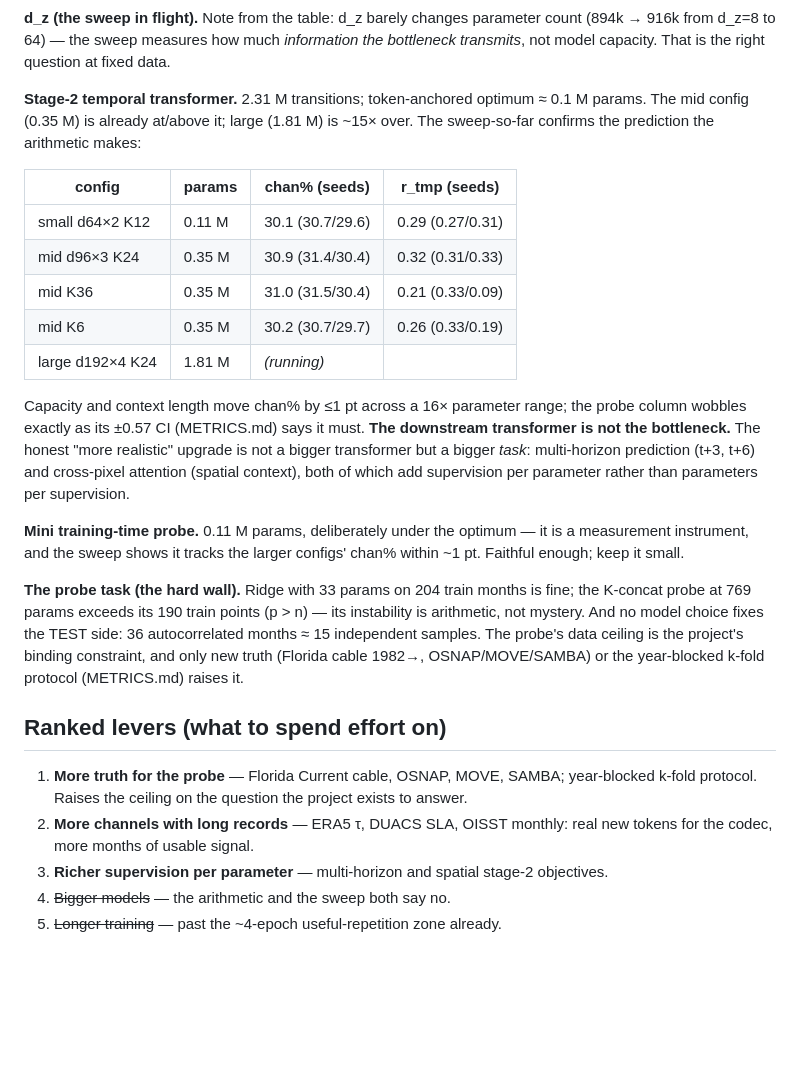
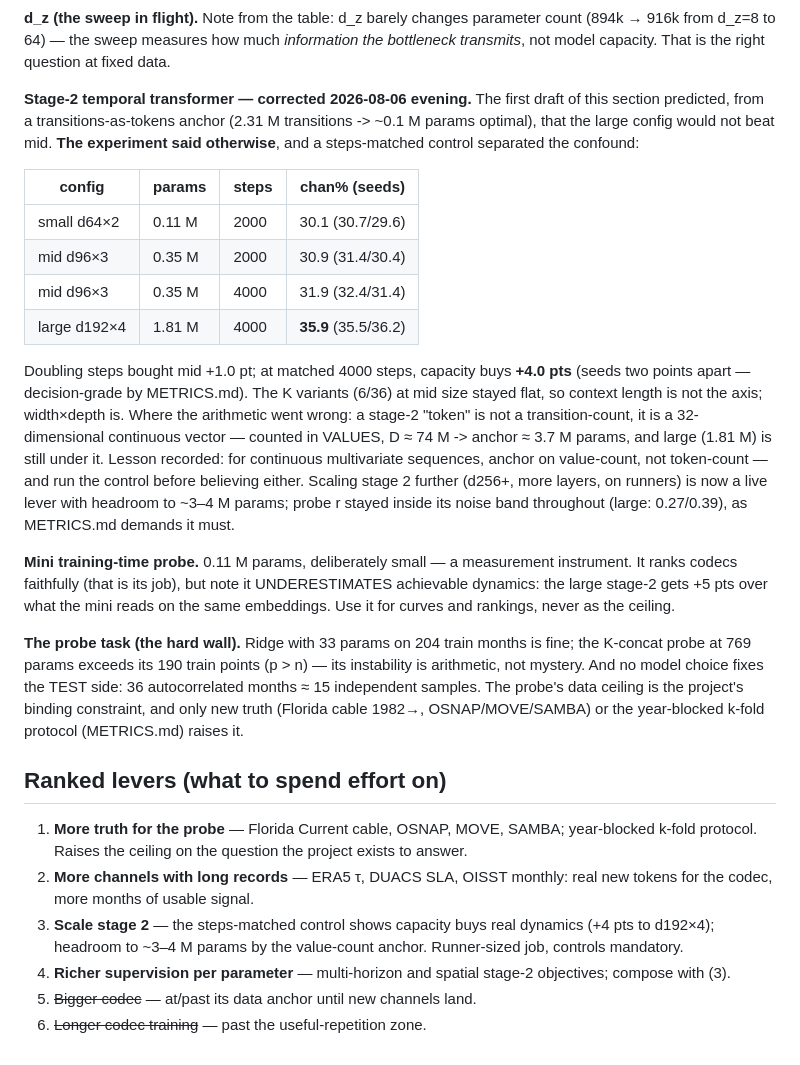
Before and after one commit to blauewelt/earth, a Markdown page: ml/SCALING.md, the part around the change. GitHub-like rendering; blank space fills up the shorter version.

Commit message:
ml: SCALING.md corrected by experiment — stage-2 capacity is real
large (d192x4) at 4000 steps: chan +35.9% (seeds 35.5/36.2) vs mid at a
steps-matched 4000: +31.9% (32.4/31.4). Doubling steps bought +1 pt;
capacity bought +4 - decision-grade by METRICS.md's own tiers, and the
best dynamics number of the project so far. The draft's
transitions-as-tokens Chinchilla anchor predicted the opposite; counted
in VALUES (transitions x 32 dims ~ 74M) the anchor puts the optimum near
3.7M params and large is still under it. Lesson written into the doc:
for continuous multivariate sequences anchor on value-count, and run the
steps-matched control before believing any anchor. Ranked levers
updated: scaling stage 2 (to ~3-4M params, on runners, with controls)
is now a live lever; the mini probe stays as the ranking instrument but
is noted as underestimating the achievable ceiling. Probe r wobbled
inside its +-0.57 CI throughout, exactly as documented.

Co-Authored-By: Claude Fable 5 <noreply@anthropic.com>
Claude-Session: https://claude.ai/code/session_01TVVFwAr4YNegJ8w6E1XAnD

```diff
--- a/ml/SCALING.md
+++ b/ml/SCALING.md
@@ -46,30 +46,37 @@ parameter count (894k → 916k from d_z=8 to 64) — the sweep measures how
 much *information the bottleneck transmits*, not model capacity. That is
 the right question at fixed data.
 
-**Stage-2 temporal transformer.** 2.31 M transitions; token-anchored
-optimum ≈ 0.1 M params. The mid config (0.35 M) is already at/above it;
-large (1.81 M) is ~15× over. The sweep-so-far confirms the prediction the
-arithmetic makes:
+**Stage-2 temporal transformer — corrected 2026-08-06 evening.** The
+first draft of this section predicted, from a transitions-as-tokens
+anchor (2.31 M transitions -> ~0.1 M params optimal), that the large
+config would not beat mid. **The experiment said otherwise**, and a
+steps-matched control separated the confound:
 
-| config | params | chan% (seeds) | r_tmp (seeds) |
+| config | params | steps | chan% (seeds) |
 |---|---|---|---|
-| small d64×2 K12 | 0.11 M | 30.1 (30.7/29.6) | 0.29 (0.27/0.31) |
-| mid d96×3 K24 | 0.35 M | 30.9 (31.4/30.4) | 0.32 (0.31/0.33) |
-| mid K36 | 0.35 M | 31.0 (31.5/30.4) | 0.21 (0.33/0.09) |
-| mid K6 | 0.35 M | 30.2 (30.7/29.7) | 0.26 (0.33/0.19) |
-| large d192×4 K24 | 1.81 M | *(running)* | |
+| small d64×2 | 0.11 M | 2000 | 30.1 (30.7/29.6) |
+| mid d96×3 | 0.35 M | 2000 | 30.9 (31.4/30.4) |
+| mid d96×3 | 0.35 M | 4000 | 31.9 (32.4/31.4) |
+| large d192×4 | 1.81 M | 4000 | **35.9** (35.5/36.2) |
 
-Capacity and context length move chan% by ≤1 pt across a 16× parameter
-range; the probe column wobbles exactly as its ±0.57 CI (METRICS.md)
-says it must. **The downstream transformer is not the bottleneck.** The
-honest "more realistic" upgrade is not a bigger transformer but a bigger
-*task*: multi-horizon prediction (t+3, t+6) and cross-pixel attention
-(spatial context), both of which add supervision per parameter rather
-than parameters per supervision.
+Doubling steps bought mid +1.0 pt; at matched 4000 steps, capacity buys
+**+4.0 pts** (seeds two points apart — decision-grade by METRICS.md).
+The K variants (6/36) at mid size stayed flat, so context length is not
+the axis; width×depth is. Where the arithmetic went wrong: a stage-2
+"token" is not a transition-count, it is a 32-dimensional continuous
+vector — counted in VALUES, D ≈ 74 M -> anchor ≈ 3.7 M params, and large
+(1.81 M) is still under it. Lesson recorded: for continuous multivariate
+sequences, anchor on value-count, not token-count — and run the control
+before believing either. Scaling stage 2 further (d256+, more layers, on
+runners) is now a live lever with headroom to ~3–4 M params; probe r
+stayed inside its noise band throughout (large: 0.27/0.39), as METRICS.md
+demands it must.
 
-**Mini training-time probe.** 0.11 M params, deliberately under the
-optimum — it is a measurement instrument, and the sweep shows it tracks
-the larger configs' chan% within ~1 pt. Faithful enough; keep it small.
+**Mini training-time probe.** 0.11 M params, deliberately small — a
+measurement instrument. It ranks codecs faithfully (that is its job),
+but note it UNDERESTIMATES achievable dynamics: the large stage-2 gets
++5 pts over what the mini reads on the same embeddings. Use it for
+curves and rankings, never as the ceiling.
 
 **The probe task (the hard wall).** Ridge with 33 params on 204 train
 months is fine; the K-concat probe at 769 params exceeds its 190 train
@@ -86,8 +93,10 @@ year-blocked k-fold protocol (METRICS.md) raises it.
    question the project exists to answer.
 2. **More channels with long records** — ERA5 τ, DUACS SLA, OISST
    monthly: real new tokens for the codec, more months of usable signal.
-3. **Richer supervision per parameter** — multi-horizon and spatial
-   stage-2 objectives.
-4. ~~Bigger models~~ — the arithmetic and the sweep both say no.
-5. ~~Longer training~~ — past the ~4-epoch useful-repetition zone
-   already.
+3. **Scale stage 2** — the steps-matched control shows capacity buys
+   real dynamics (+4 pts to d192×4); headroom to ~3–4 M params by the
+   value-count anchor. Runner-sized job, controls mandatory.
+4. **Richer supervision per parameter** — multi-horizon and spatial
+   stage-2 objectives; compose with (3).
+5. ~~Bigger codec~~ — at/past its data anchor until new channels land.
+6. ~~Longer codec training~~ — past the useful-repetition zone.
```
